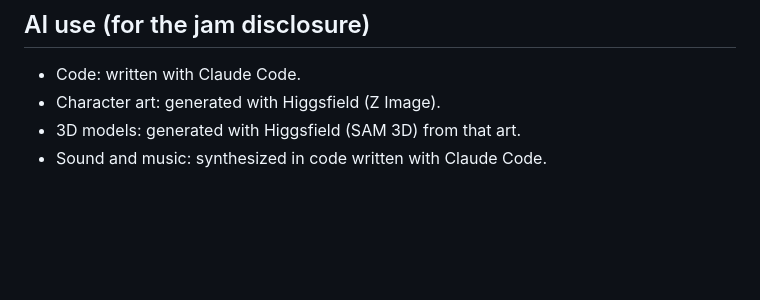
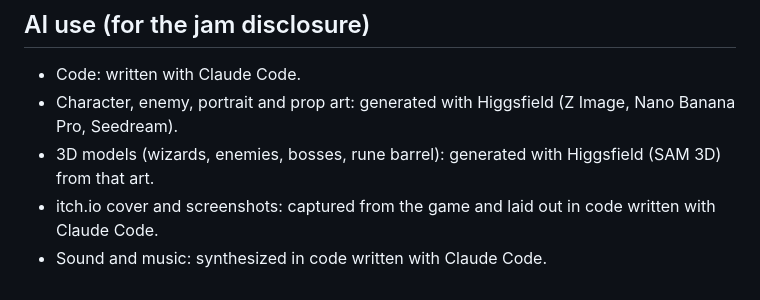
Before and after one commit to Ultraviolet01/Overlock, a Markdown page: README.md, the part around the change. Rendered like a GitHub page; blank space fills up the shorter version.

Commit message:
Update AI-use notes for the jam disclosure

```diff
--- a/README.md
+++ b/README.md
@@ -118,6 +118,7 @@ python3 -m http.server 8000
 ## AI use (for the jam disclosure)
 
 - Code: written with Claude Code.
-- Character art: generated with Higgsfield (Z Image).
-- 3D models: generated with Higgsfield (SAM 3D) from that art.
+- Character, enemy, portrait and prop art: generated with Higgsfield (Z Image, Nano Banana Pro, Seedream).
+- 3D models (wizards, enemies, bosses, rune barrel): generated with Higgsfield (SAM 3D) from that art.
+- itch.io cover and screenshots: captured from the game and laid out in code written with Claude Code.
 - Sound and music: synthesized in code written with Claude Code.
```
